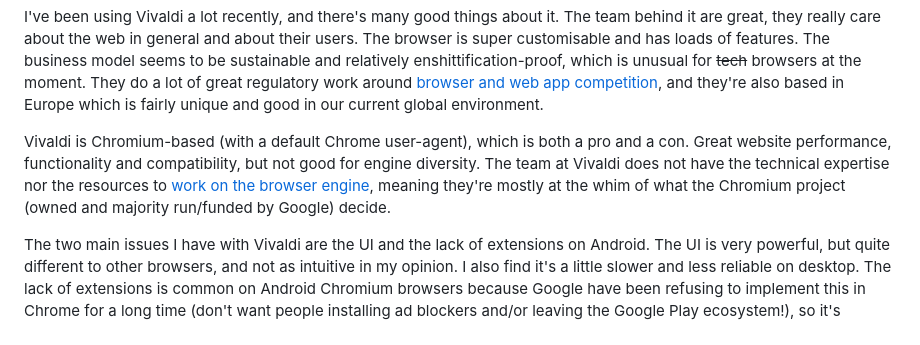
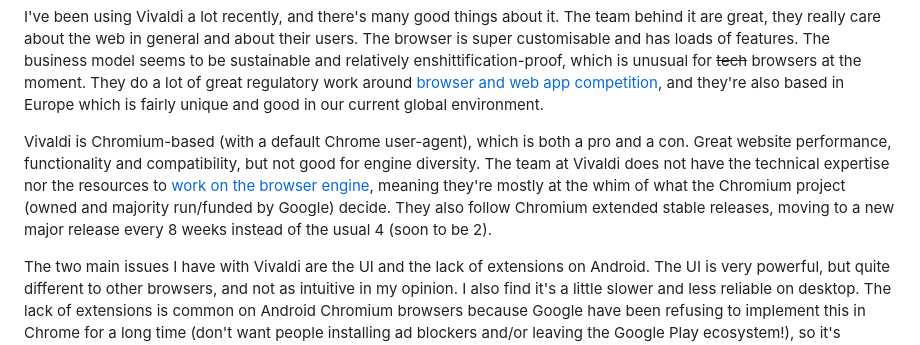
Before and after one commit to FormularSumo/formularsumo.co.uk, a Markdown page: living-pages/software/software.md, the part around the change. Rendered like a GitHub page.

Commit message:
Software add note about Vivaldi's Chromium release schedule

```diff
--- a/living-pages/software/software.md
+++ b/living-pages/software/software.md
@@ -87,7 +87,7 @@ It also needs mentioning that not all of these problems are out of Mozilla's con
 
 I've been using Vivaldi a lot recently, and there's many good things about it. The team behind it are great, they really care about the web in general and about their users. The browser is super customisable and has loads of features. The business model seems to be sustainable and relatively enshittification-proof, which is unusual for ~~tech~~ browsers at the moment. They do a lot of great regulatory work around [browser and web app competition](https://vivaldi.com/blog/browser-choice-alliance-launch/), and they're also based in Europe which is fairly unique and good in our current global environment.
 
-Vivaldi is Chromium-based (with a default Chrome user-agent), which is both a pro and a con. Great website performance, functionality and compatibility, but not good for engine diversity. The team at Vivaldi does not have the technical expertise nor the resources to [work on the browser engine](https://chrome-commit-tracker.arthursonzogni.com/organizations/commits?repositories=chromium&organizations=Brave,Vivaldi&grouping=yearly&colors=organizations&kind=author&metric=commit&chart=bar&dates=2000-01-01,2025-04-02), meaning they're mostly at the whim of what the Chromium project (owned and majority run/funded by Google) decide.
+Vivaldi is Chromium-based (with a default Chrome user-agent), which is both a pro and a con. Great website performance, functionality and compatibility, but not good for engine diversity. The team at Vivaldi does not have the technical expertise nor the resources to [work on the browser engine](https://chrome-commit-tracker.arthursonzogni.com/organizations/commits?repositories=chromium&organizations=Brave,Vivaldi&grouping=yearly&colors=organizations&kind=author&metric=commit&chart=bar&dates=2000-01-01,2025-04-02), meaning they're mostly at the whim of what the Chromium project (owned and majority run/funded by Google) decide. They also follow Chromium extended stable releases, moving to a new major release every 8 weeks instead of the usual 4 (soon to be 2).
 
 The two main issues I have with Vivaldi are the UI and the lack of extensions on Android. The UI is very powerful, but quite different to other browsers, and not as intuitive in my opinion. I also find it's a little slower and less reliable on desktop. The lack of extensions is common on Android Chromium browsers because Google have been refusing to implement this in Chrome for a long time (don't want people installing ad blockers and/or leaving the Google Play ecosystem!), so it's difficult for 3rd parties to get working, although a few have.
 
```
